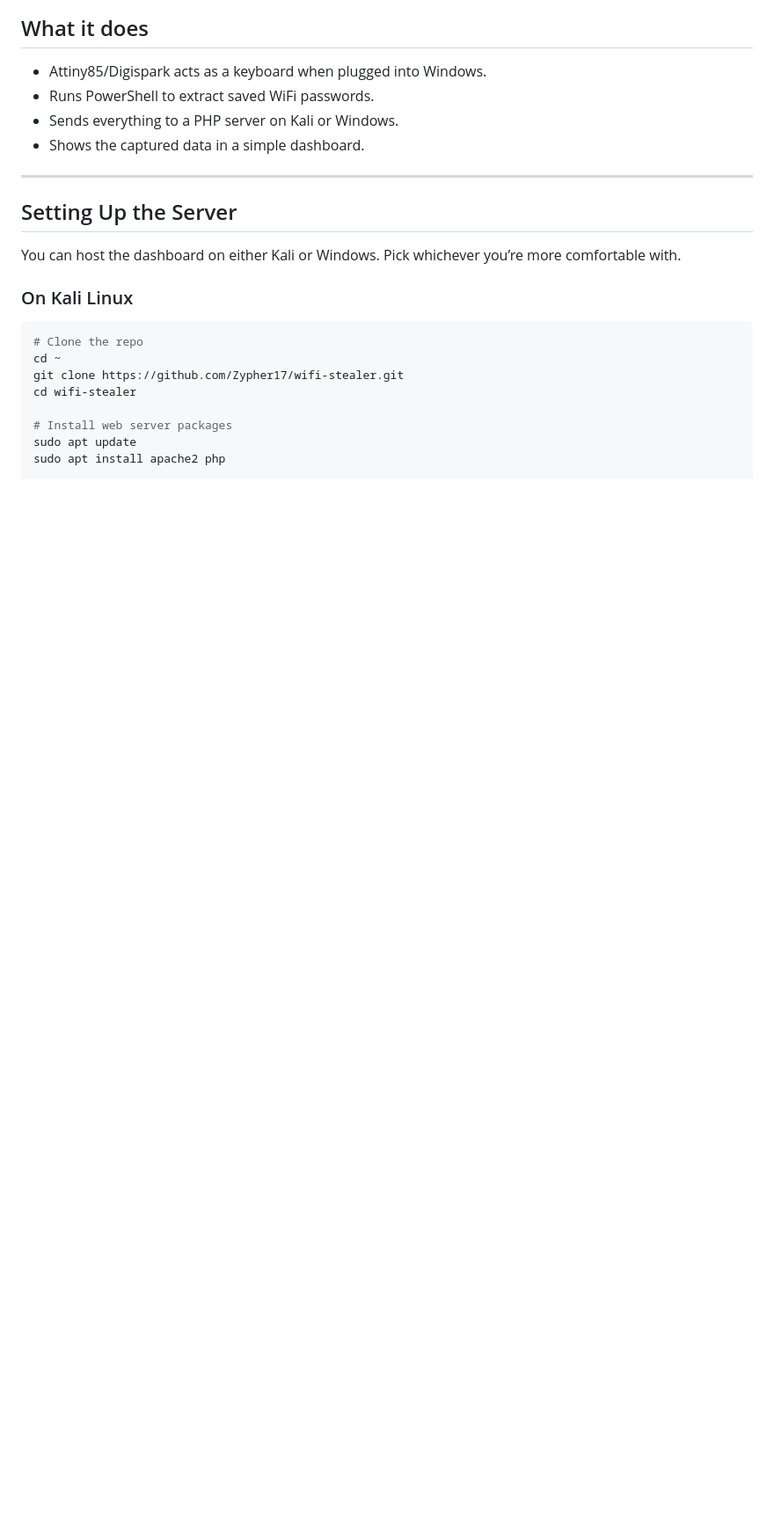
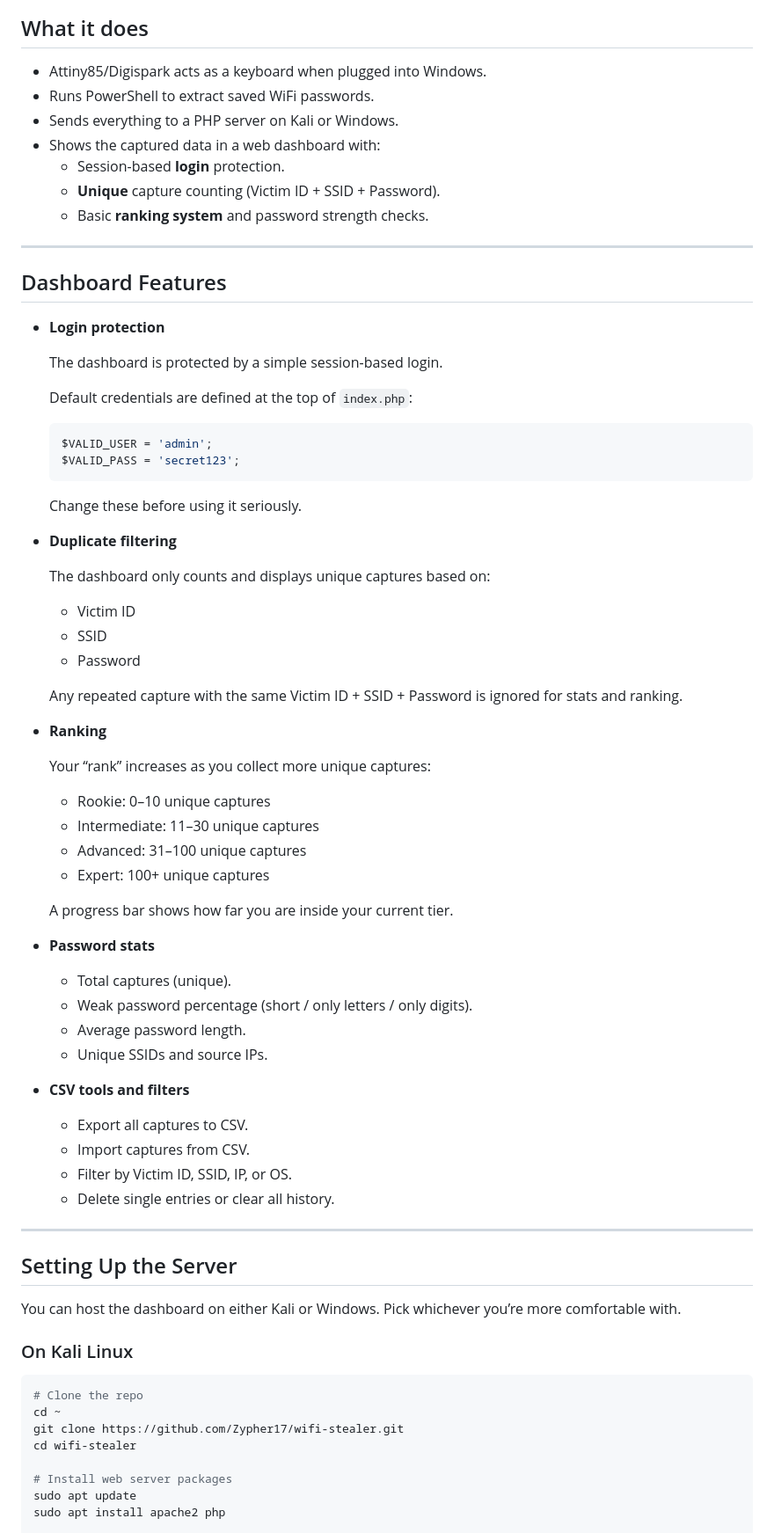
Before and after one commit to Zypher17/wifi-stealer, a Markdown page: README.md, the part around one of its changes. Shown at 88% size. Rendered like a GitHub page; blank space fills up the shorter version.

Commit message:
Revise README for dashboard features and setup
Updated README with enhanced dashboard features, setup instructions, and troubleshooting tips.

````diff
--- a/README.md
+++ b/README.md
@@ -9,7 +13,62 @@ A BadUSB payload that grabs WiFi credentials from Windows machines and displays
 - Attiny85/Digispark acts as a keyboard when plugged into Windows.
 - Runs PowerShell to extract saved WiFi passwords.
 - Sends everything to a PHP server on Kali or Windows.
-- Shows the captured data in a simple dashboard.
+- Shows the captured data in a web dashboard with:
+  - Session-based **login** protection.
+  - **Unique** capture counting (Victim ID + SSID + Password).
+  - Basic **ranking system** and password strength checks.
+
+---
+
+## Dashboard Features
+
+- **Login protection**
+
+  The dashboard is protected by a simple session-based login.
+
+  Default credentials are defined at the top of `index.php`:
+
+  ```php
+  $VALID_USER = 'admin';
+  $VALID_PASS = 'secret123';
+  ```
+
+  Change these before using it seriously.
+
+- **Duplicate filtering**
+
+  The dashboard only counts and displays unique captures based on:
+
+  - Victim ID
+  - SSID
+  - Password
+
+  Any repeated capture with the same Victim ID + SSID + Password is ignored for stats and ranking.
+
+- **Ranking**
+
+  Your “rank” increases as you collect more unique captures:
+
+  - Rookie: 0–10 unique captures
+  - Intermediate: 11–30 unique captures
+  - Advanced: 31–100 unique captures
+  - Expert: 100+ unique captures
+
+  A progress bar shows how far you are inside your current tier.
+
+- **Password stats**
+
+  - Total captures (unique).
+  - Weak password percentage (short / only letters / only digits).
+  - Average password length.
+  - Unique SSIDs and source IPs.
+
+- **CSV tools and filters**
+
+  - Export all captures to CSV.
+  - Import captures from CSV.
+  - Filter by Victim ID, SSID, IP, or OS.
+  - Delete single entries or clear all history.
 
 ---
 
````
Also changed, not shown: other parts of README.md (+31 -31 lines).
